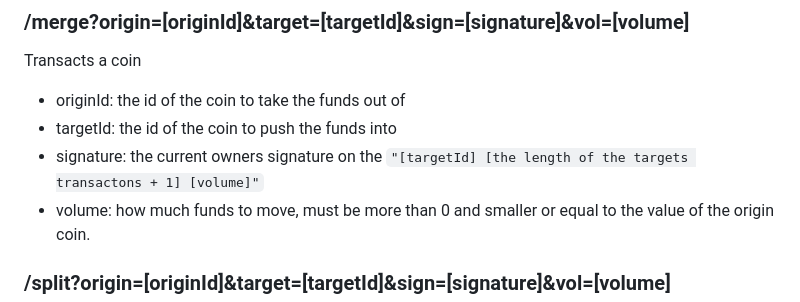
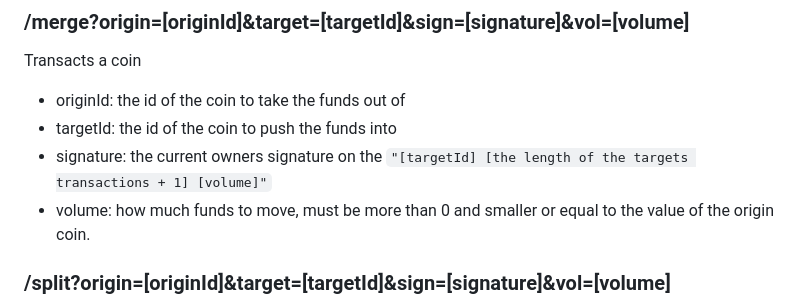
Before and after one commit to clc-crypto/clc-daemon, a Markdown page: README.md, the part around the change. Drawn GitHub-style.

Commit message:
docs: update README.md
transactons -> transactions

````diff
--- a/README.md
+++ b/README.md
@@ -140,7 +140,7 @@ Transacts a coin
 Transacts a coin
 * originId: the id of the coin to take the funds out of
 * targetId: the id of the coin to push the funds into
-* signature: the current owners signature on the ```"[targetId] [the length of the targets transactons + 1] [volume]"```
+* signature: the current owners signature on the ```"[targetId] [the length of the targets transactions + 1] [volume]"```
 * volume: how much funds to move, must be more than 0 and smaller or equal to the value of the origin coin.
 
 ### /split?origin=[originId]&target=[targetId]&sign=[signature]&vol=[volume]
````
